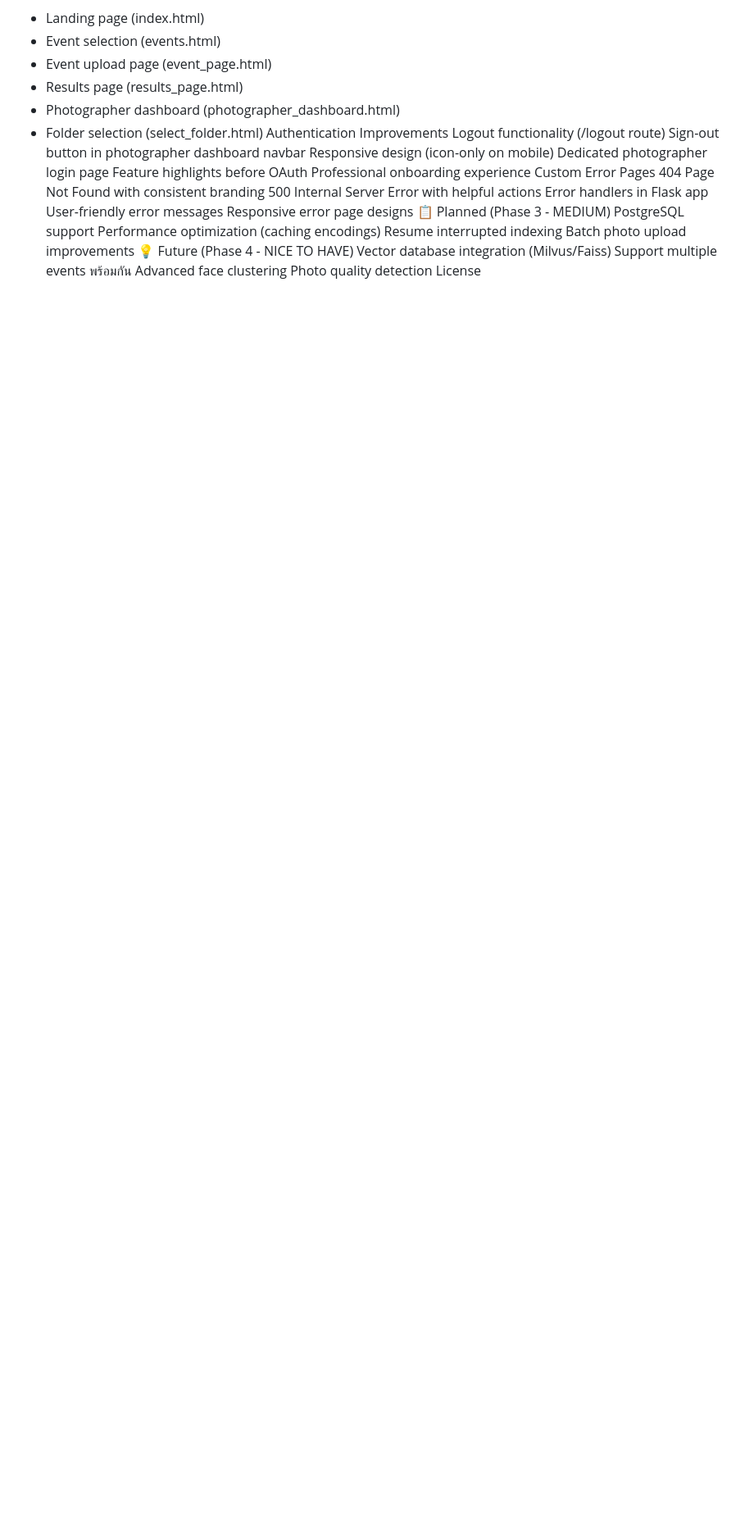
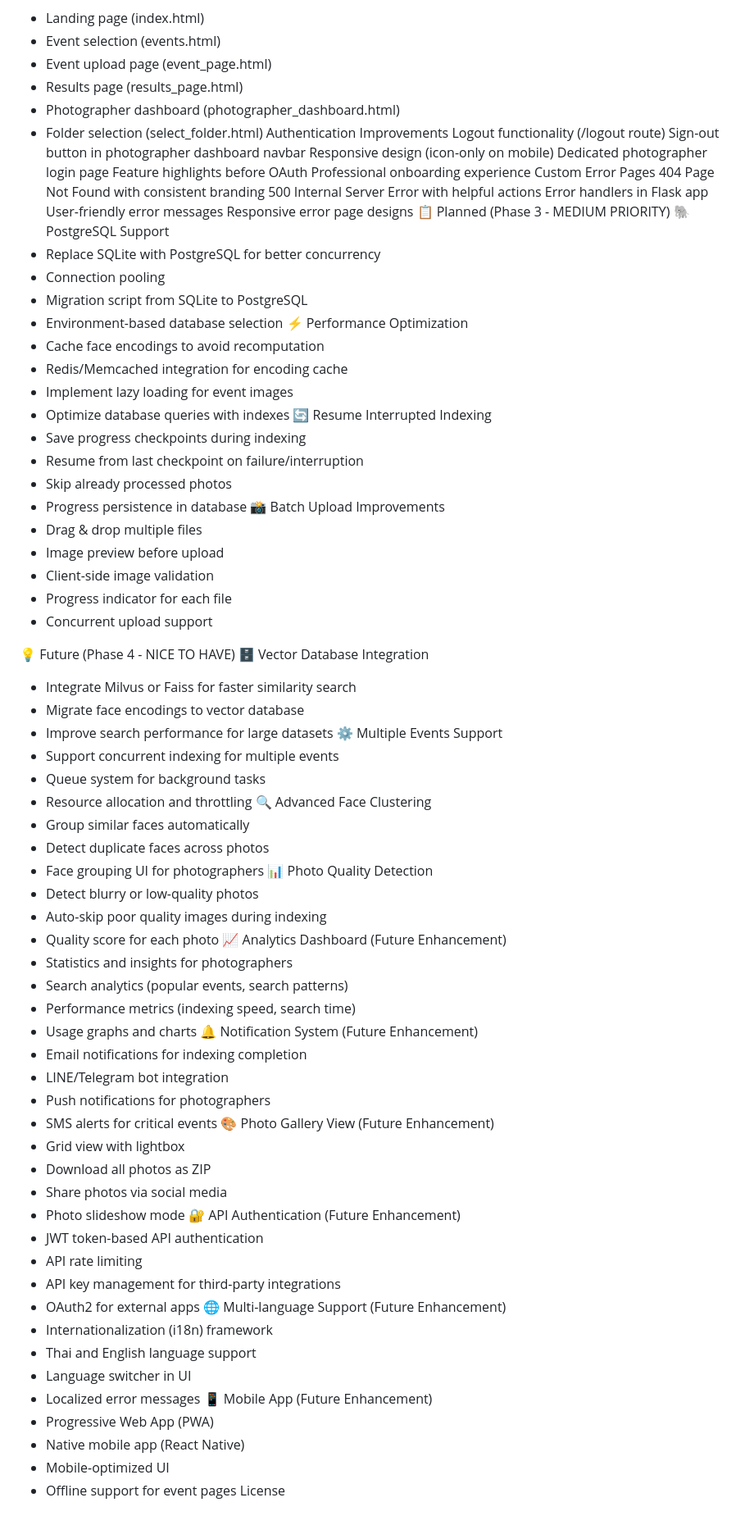
Before and after one commit to Miuu-hz/face-recognition-event, a Markdown page: todolist.md, the part around the change. Shown at 82% size. GitHub-like rendering; blank space fills up the shorter version.

Commit message:
Update todolist with detailed Phase 3 and Phase 4 roadmap
- Expanded Phase 3 features with implementation details:
  * PostgreSQL support with migration
  * Performance optimization with caching
  * Resume interrupted indexing
  * Batch upload improvements
- Added Phase 4 future enhancements:
  * Analytics dashboard
  * Notification system
  * Photo gallery view
  * API authentication
  * Multi-language support
  * Mobile app

```diff
--- a/todolist.md
+++ b/todolist.md
@@ -291,14 +291,74 @@ Professional onboarding experience
 Error handlers in Flask app
 User-friendly error messages
 Responsive error page designs
-📋 Planned (Phase 3 - MEDIUM)
- PostgreSQL support
- Performance optimization (caching encodings)
- Resume interrupted indexing
- Batch photo upload improvements
+📋 Planned (Phase 3 - MEDIUM PRIORITY)
+ 🐘 PostgreSQL Support
+   - Replace SQLite with PostgreSQL for better concurrency
+   - Connection pooling
+   - Migration script from SQLite to PostgreSQL
+   - Environment-based database selection
+ ⚡ Performance Optimization
+   - Cache face encodings to avoid recomputation
+   - Redis/Memcached integration for encoding cache
+   - Implement lazy loading for event images
+   - Optimize database queries with indexes
+ 🔄 Resume Interrupted Indexing
+   - Save progress checkpoints during indexing
+   - Resume from last checkpoint on failure/interruption
+   - Skip already processed photos
+   - Progress persistence in database
+ 📸 Batch Upload Improvements
+   - Drag & drop multiple files
+   - Image preview before upload
+   - Client-side image validation
+   - Progress indicator for each file
+   - Concurrent upload support
+
 💡 Future (Phase 4 - NICE TO HAVE)
- Vector database integration (Milvus/Faiss)
- Support multiple events พร้อมกัน
- Advanced face clustering
- Photo quality detection
+ 🗄️ Vector Database Integration
+   - Integrate Milvus or Faiss for faster similarity search
+   - Migrate face encodings to vector database
+   - Improve search performance for large datasets
+ ⚙️ Multiple Events Support
+   - Support concurrent indexing for multiple events
+   - Queue system for background tasks
+   - Resource allocation and throttling
+ 🔍 Advanced Face Clustering
+   - Group similar faces automatically
+   - Detect duplicate faces across photos
+   - Face grouping UI for photographers
+ 📊 Photo Quality Detection
+   - Detect blurry or low-quality photos
+   - Auto-skip poor quality images during indexing
+   - Quality score for each photo
+ 📈 Analytics Dashboard (Future Enhancement)
+   - Statistics and insights for photographers
+   - Search analytics (popular events, search patterns)
+   - Performance metrics (indexing speed, search time)
+   - Usage graphs and charts
+ 🔔 Notification System (Future Enhancement)
+   - Email notifications for indexing completion
+   - LINE/Telegram bot integration
+   - Push notifications for photographers
+   - SMS alerts for critical events
+ 🎨 Photo Gallery View (Future Enhancement)
+   - Grid view with lightbox
+   - Download all photos as ZIP
+   - Share photos via social media
+   - Photo slideshow mode
+ 🔐 API Authentication (Future Enhancement)
+   - JWT token-based API authentication
+   - API rate limiting
+   - API key management for third-party integrations
+   - OAuth2 for external apps
+ 🌐 Multi-language Support (Future Enhancement)
+   - Internationalization (i18n) framework
+   - Thai and English language support
+   - Language switcher in UI
+   - Localized error messages
+ 📱 Mobile App (Future Enhancement)
+   - Progressive Web App (PWA)
+   - Native mobile app (React Native)
+   - Mobile-optimized UI
+   - Offline support for event pages
 License
```
